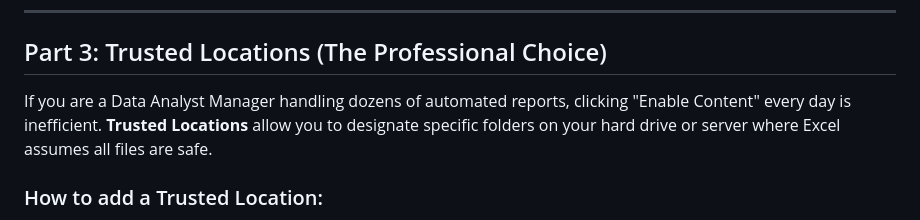
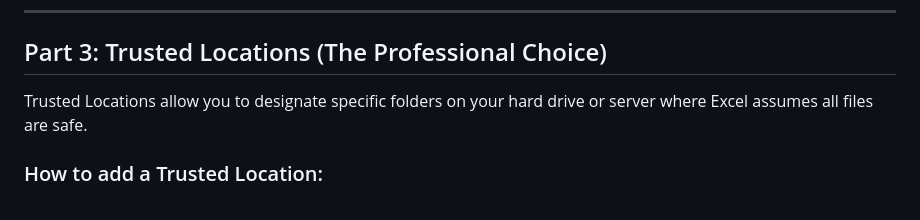
Before and after one commit to scripts-and-tables/excel-expert-course-mo-211, a Markdown page: 01-manage-workbook-options-and-settings/1.3-enable-macro.md, the part around the change. GitHub-like rendering.

```diff
--- a/01-manage-workbook-options-and-settings/1.3-enable-macro.md
+++ b/01-manage-workbook-options-and-settings/1.3-enable-macro.md
@@ -35,7 +35,7 @@ When you open a macro-enabled workbook (`.xlsm` or `.xlsb`) under default settin
 
 ## Part 3: Trusted Locations (The Professional Choice)
 
-If you are a Data Analyst Manager handling dozens of automated reports, clicking "Enable Content" every day is inefficient. **Trusted Locations** allow you to designate specific folders on your hard drive or server where Excel assumes all files are safe.
+Trusted Locations allow you to designate specific folders on your hard drive or server where Excel assumes all files are safe.
 
 ### How to add a Trusted Location:
 1.  Go to **Trust Center Settings > Trusted Locations**.
```
